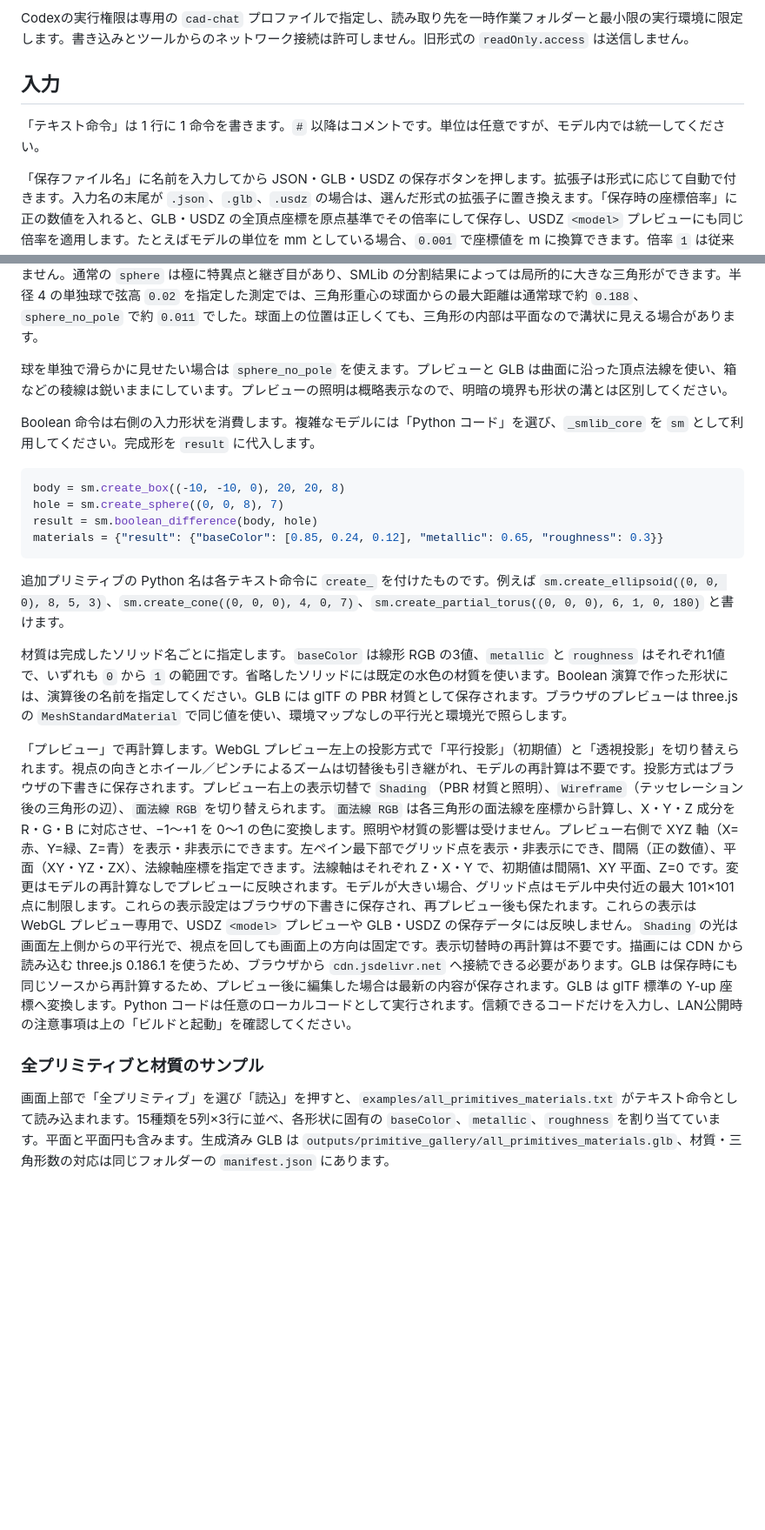
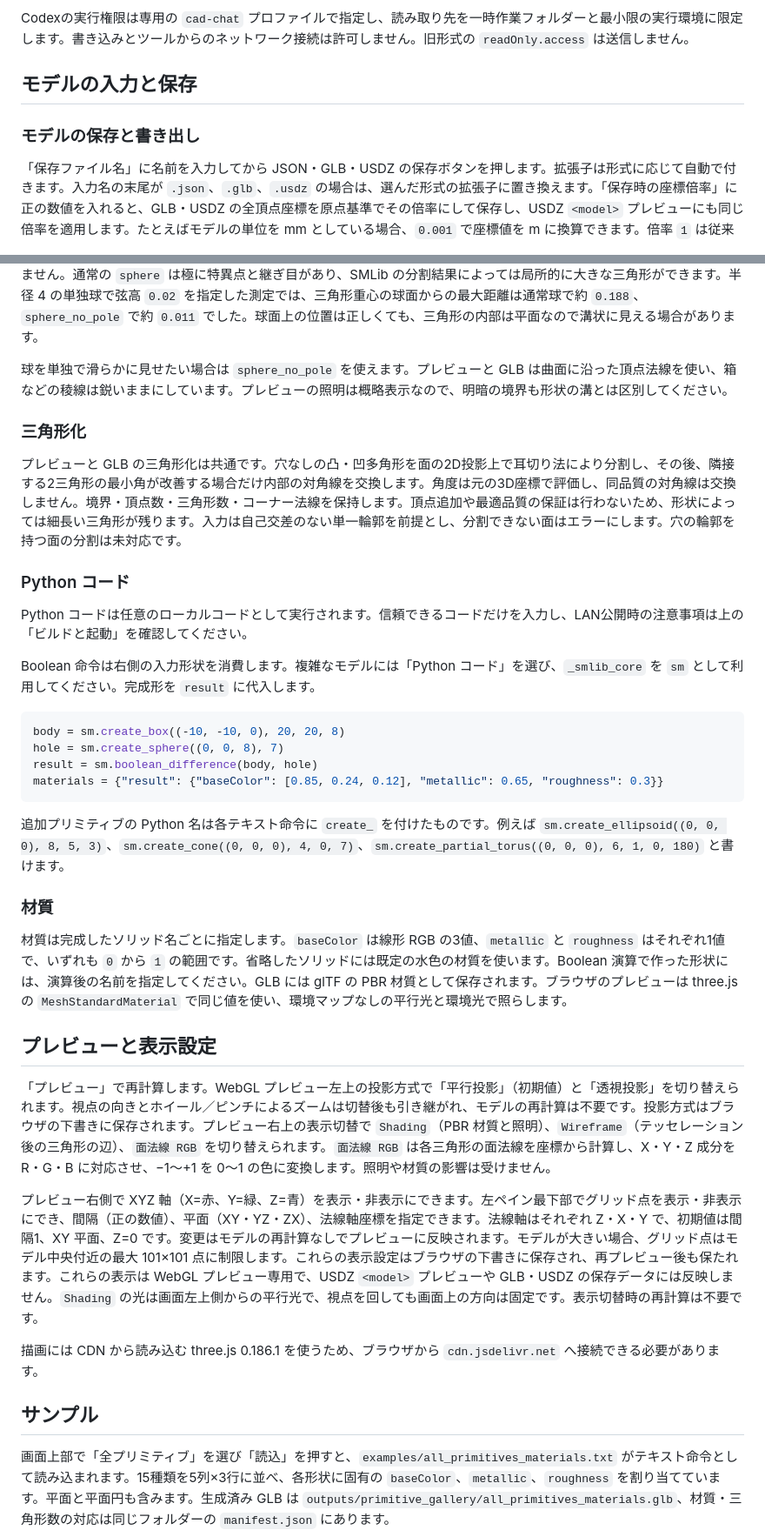
Before and after one commit to wakufactory/smlib-cad, a Markdown page: README.md, 2 parts joined by grey strips. Shown at 87% size. Drawn GitHub-style; blank space fills up the shorter version.

````diff
--- a/README.md
+++ b/README.md
@@ -77,9 +75,9 @@ Codex との通信はローカルの app-server の標準入出力を使用し
 
 Codexの実行権限は専用の `cad-chat` プロファイルで指定し、読み取り先を一時作業フォルダーと最小限の実行環境に限定します。書き込みとツールからのネットワーク接続は許可しません。旧形式の `readOnly.access` は送信しません。
 
-## 入力
+## モデルの入力と保存
 
-「テキスト命令」は 1 行に 1 命令を書きます。`#` 以降はコメントです。単位は任意ですが、モデル内では統一してください。
+### モデルの保存と書き出し
 
 「保存ファイル名」に名前を入力してから JSON・GLB・USDZ の保存ボタンを押します。拡張子は形式に応じて自動で付きます。入力名の末尾が `.json`、`.glb`、`.usdz` の場合は、選んだ形式の拡張子に置き換えます。「保存時の座標倍率」に正の数値を入れると、GLB・USDZ の全頂点座標を原点基準でその倍率にして保存し、USDZ `<model>` プレビューにも同じ倍率を適用します。たとえばモデルの単位を mm としている場合、`0.001` で座標値を m に換算できます。倍率 `1` は従来と同じ座標値です。法線、テッセレーション精度、WebGL プレビューには影響しません。「JSON を保存」を押すと、現在のテキスト命令またはPythonコードと、曲面精度・角度条件・全体加工・幅/半径・保存時の座標倍率を保存します。「JSON を読み込む」でそのファイルを選ぶと、入力モード・コード・各設定が復元され、自動でプレビューが更新され、保存ファイル名には読み込んだJSONの名前が入ります。JSON が壊れている場合や未対応の形式の場合は、編集中の内容を変更せずにエラーを表示します。
 
@@ -372,6 +384,14 @@ sphere normal 10 0 0 4
 
 球を単独で滑らかに見せたい場合は `sphere_no_pole` を使えます。プレビューと GLB は曲面に沿った頂点法線を使い、箱などの稜線は鋭いままにしています。プレビューの照明は概略表示なので、明暗の境界も形状の溝とは区別してください。
 
+### 三角形化
+
+プレビューと GLB の三角形化は共通です。穴なしの凸・凹多角形を面の2D投影上で耳切り法により分割し、その後、隣接する2三角形の最小角が改善する場合だけ内部の対角線を交換します。角度は元の3D座標で評価し、同品質の対角線は交換しません。境界・頂点数・三角形数・コーナー法線を保持します。頂点追加や最適品質の保証は行わないため、形状によっては細長い三角形が残ります。入力は自己交差のない単一輪郭を前提とし、分割できない面はエラーにします。穴の輪郭を持つ面の分割は未対応です。
+
+### Python コード
+
+Python コードは任意のローカルコードとして実行されます。信頼できるコードだけを入力し、LAN公開時の注意事項は上の「ビルドと起動」を確認してください。
+
 Boolean 命令は右側の入力形状を消費します。複雑なモデルには「Python コード」を選び、`_smlib_core` を `sm` として利用してください。完成形を `result` に代入します。
 
 ```python
@@ -383,11 +403,19 @@ materials = {"result": {"baseColor": [0.85, 0.24, 0.12], "metallic": 0.65, "roug
 
 追加プリミティブの Python 名は各テキスト命令に `create_` を付けたものです。例えば `sm.create_ellipsoid((0, 0, 0), 8, 5, 3)`、`sm.create_cone((0, 0, 0), 4, 0, 7)`、`sm.create_partial_torus((0, 0, 0), 6, 1, 0, 180)` と書けます。
 
+### 材質
+
 材質は完成したソリッド名ごとに指定します。`baseColor` は線形 RGB の3値、`metallic` と `roughness` はそれぞれ1値で、いずれも `0` から `1` の範囲です。省略したソリッドには既定の水色の材質を使います。Boolean 演算で作った形状には、演算後の名前を指定してください。GLB には glTF の PBR 材質として保存されます。ブラウザのプレビューは three.js の `MeshStandardMaterial` で同じ値を使い、環境マップなしの平行光と環境光で照らします。
 
-「プレビュー」で再計算します。WebGL プレビュー左上の投影方式で「平行投影」（初期値）と「透視投影」を切り替えられます。視点の向きとホイール／ピンチによるズームは切替後も引き継がれ、モデルの再計算は不要です。投影方式はブラウザの下書きに保存されます。プレビュー右上の表示切替で `Shading`（PBR 材質と照明）、`Wireframe`（テッセレーション後の三角形の辺）、`面法線 RGB` を切り替えられます。`面法線 RGB` は各三角形の面法線を座標から計算し、X・Y・Z 成分を R・G・B に対応させ、−1～+1 を 0～1 の色に変換します。照明や材質の影響は受けません。プレビュー右側で XYZ 軸（X=赤、Y=緑、Z=青）を表示・非表示にできます。左ペイン最下部でグリッド点を表示・非表示にでき、間隔（正の数値）、平面（XY・YZ・ZX）、法線軸座標を指定できます。法線軸はそれぞれ Z・X・Y で、初期値は間隔1、XY 平面、Z=0 です。変更はモデルの再計算なしでプレビューに反映されます。モデルが大きい場合、グリッド点はモデル中央付近の最大 101×101 点に制限します。これらの表示設定はブラウザの下書きに保存され、再プレビュー後も保たれます。これらの表示は WebGL プレビュー専用で、USDZ `<model>` プレビューや GLB・USDZ の保存データには反映しません。`Shading` の光は画面左上側からの平行光で、視点を回しても画面上の方向は固定です。表示切替時の再計算は不要です。描画には CDN から読み込む three.js 0.186.1 を使うため、ブラウザから `cdn.jsdelivr.net` へ接続できる必要があります。GLB は保存時にも同じソースから再計算するため、プレビュー後に編集した場合は最新の内容が保存されます。GLB は glTF 標準の Y-up 座標へ変換します。Python コードは任意のローカルコードとして実行されます。信頼できるコードだけを入力し、LAN公開時の注意事項は上の「ビルドと起動」を確認してください。
+## プレビューと表示設定
 
-### 全プリミティブと材質のサンプル
+「プレビュー」で再計算します。WebGL プレビュー左上の投影方式で「平行投影」（初期値）と「透視投影」を切り替えられます。視点の向きとホイール／ピンチによるズームは切替後も引き継がれ、モデルの再計算は不要です。投影方式はブラウザの下書きに保存されます。プレビュー右上の表示切替で `Shading`（PBR 材質と照明）、`Wireframe`（テッセレーション後の三角形の辺）、`面法線 RGB` を切り替えられます。`面法線 RGB` は各三角形の面法線を座標から計算し、X・Y・Z 成分を R・G・B に対応させ、−1～+1 を 0～1 の色に変換します。照明や材質の影響は受けません。
+
+プレビュー右側で XYZ 軸（X=赤、Y=緑、Z=青）を表示・非表示にできます。左ペイン最下部でグリッド点を表示・非表示にでき、間隔（正の数値）、平面（XY・YZ・ZX）、法線軸座標を指定できます。法線軸はそれぞれ Z・X・Y で、初期値は間隔1、XY 平面、Z=0 です。変更はモデルの再計算なしでプレビューに反映されます。モデルが大きい場合、グリッド点はモデル中央付近の最大 101×101 点に制限します。これらの表示設定はブラウザの下書きに保存され、再プレビュー後も保たれます。これらの表示は WebGL プレビュー専用で、USDZ `<model>` プレビューや GLB・USDZ の保存データには反映しません。`Shading` の光は画面左上側からの平行光で、視点を回しても画面上の方向は固定です。表示切替時の再計算は不要です。
+
+描画には CDN から読み込む three.js 0.186.1 を使うため、ブラウザから `cdn.jsdelivr.net` へ接続できる必要があります。
+
+## サンプル
 
 画面上部で「全プリミティブ」を選び「読込」を押すと、`examples/all_primitives_materials.txt` がテキスト命令として読み込まれます。15種類を5列×3行に並べ、各形状に固有の `baseColor`、`metallic`、`roughness` を割り当てています。平面と平面円も含みます。生成済み GLB は `outputs/primitive_gallery/all_primitives_materials.glb`、材質・三角形数の対応は同じフォルダーの `manifest.json` にあります。
 
````
Also changed, not shown: other parts of README.md (+37 -23 lines).
